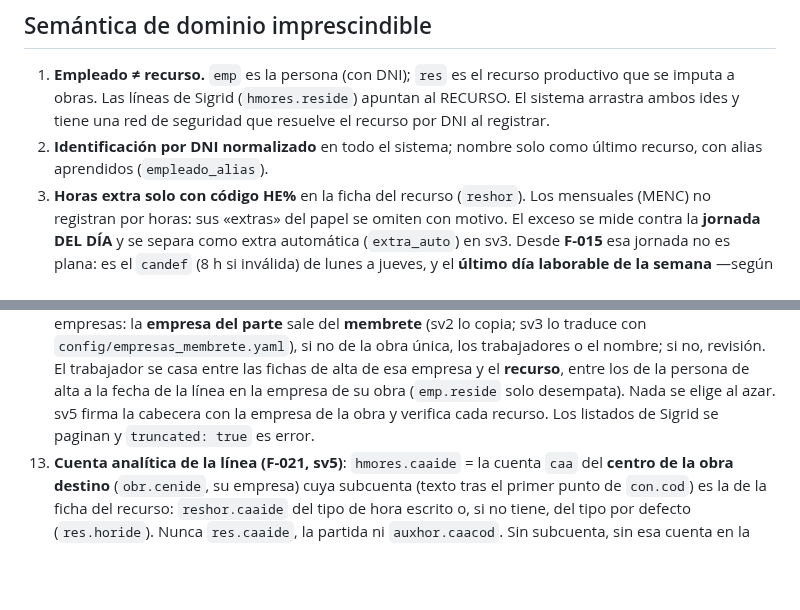
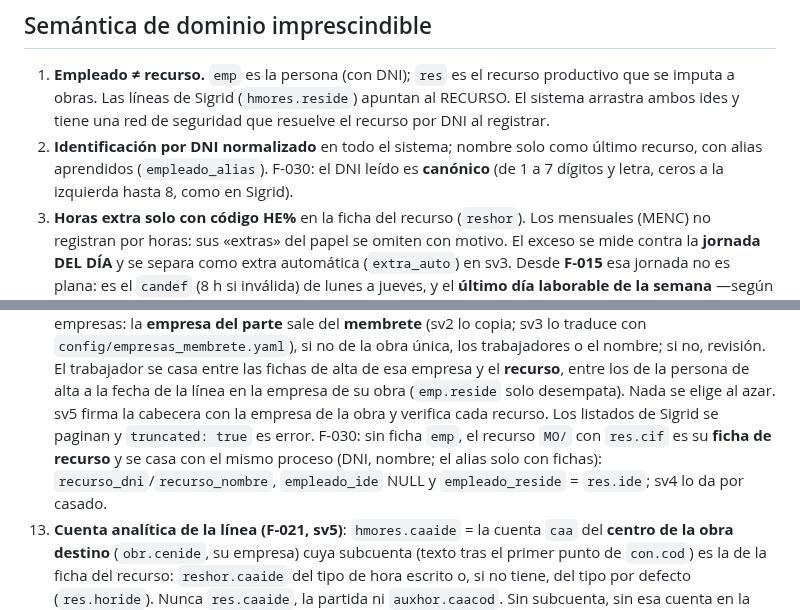
Before and after one commit to ruesma-dev/partes, a Markdown page: docs/ARCHITECTURE.md, 2 parts joined by grey strips. Drawn GitHub-style; blank space fills up the shorter version.

```diff
--- a/docs/ARCHITECTURE.md
+++ b/docs/ARCHITECTURE.md
@@ -92,7 +92,9 @@ contexto añade `embedded_in` (la cadena de correos). El correo va a
    (`hmores.reside`) apuntan al RECURSO. El sistema arrastra ambos ides y
    tiene una red de seguridad que resuelve el recurso por DNI al registrar.
 2. **Identificación por DNI normalizado** en todo el sistema; nombre solo
-   como último recurso, con alias aprendidos (`empleado_alias`).
+   como último recurso, con alias aprendidos (`empleado_alias`). F-030: el
+   DNI leído es **canónico** (de 1 a 7 dígitos y letra, ceros a la
+   izquierda hasta 8, como en Sigrid).
 3. **Horas extra solo con código HE%** en la ficha del recurso (`reshor`).
    Los mensuales (MENC) no registran por horas: sus «extras» del papel se
    omiten con motivo. El exceso se mide contra la **jornada DEL DÍA** y se
@@ -195,7 +197,11 @@ contexto añade `embedded_in` (la cadena de correos). El correo va a
     la persona de alta a la fecha de la línea en la empresa de su obra
     (`emp.reside` solo desempata). Nada se elige al azar. sv5 firma la
     cabecera con la empresa de la obra y verifica cada recurso. Los
-    listados de Sigrid se paginan y `truncated: true` es error.
+    listados de Sigrid se paginan y `truncated: true` es error. F-030:
+    sin ficha `emp`, el recurso `MO/` con `res.cif` es su **ficha de
+    recurso** y se casa con el mismo proceso (DNI, nombre; el alias solo
+    con fichas): `recurso_dni`/`recurso_nombre`, `empleado_ide` NULL y
+    `empleado_reside` = `res.ide`; sv4 lo da por casado.
 13. **Cuenta analítica de la línea (F-021, sv5)**: `hmores.caaide` = la
     cuenta `caa` del **centro de la obra destino** (`obr.cenide`, su
     empresa) cuya subcuenta (texto tras el primer punto de `con.cod`) es
```
Also changed, not shown: docs/referencia/partes-proyecto.md (+22 -2 lines), specs/F-030-recurso-sin-ficha/tasks.md (+1 -1 lines).
